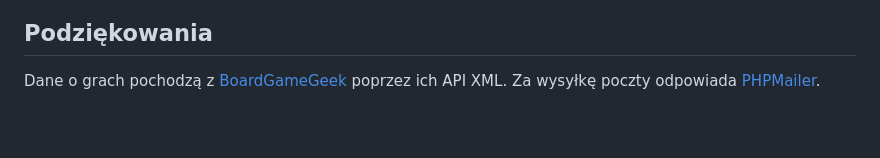
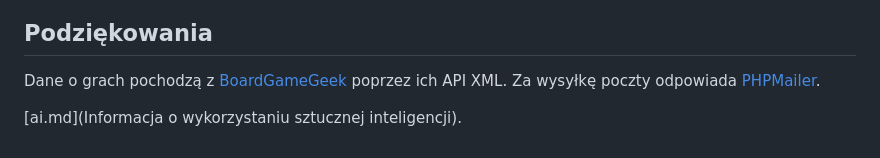
Before and after one commit to marcinskotnicki/zapisynagry, a Markdown page: README.pl.md, the part around the change. Drawn GitHub-style; blank space fills up the shorter version.

```diff
--- a/README.pl.md
+++ b/README.pl.md
@@ -86,3 +86,5 @@ współdzielony z PHP.
 Dane o grach pochodzą z [BoardGameGeek](https://boardgamegeek.com/) poprzez ich
 API XML. Za wysyłkę poczty odpowiada
 [PHPMailer](https://github.com/PHPMailer/PHPMailer).
+
+[ai.md](Informacja o wykorzystaniu sztucznej inteligencji).
```
